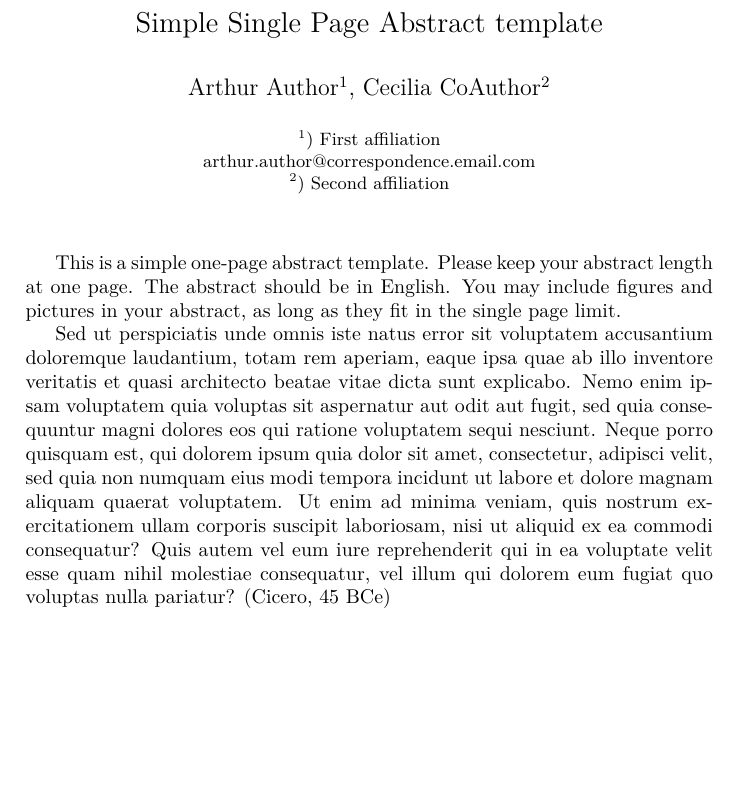
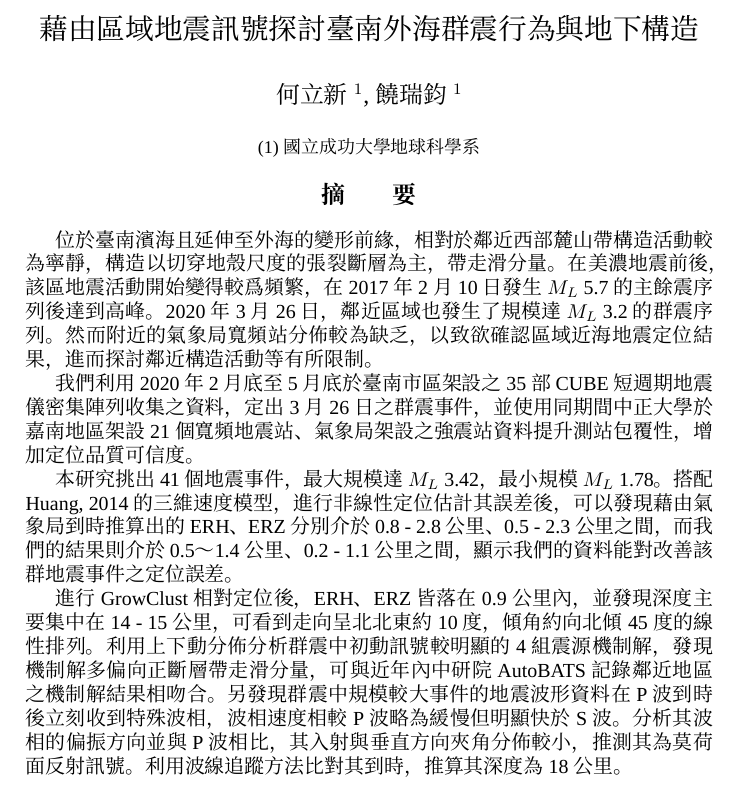
Before and after one commit to sean0921/2022_TGA_abstract, a LaTeX document (Main.tex): part of the page, cut at the place of the change, the shorter picture padded with empty space. Compiled offline with XeLaTeX; a missing font is replaced by an installed copy or a similar font.

Commit message:
Initial Abstract

```diff
--- a/Main.tex
+++ b/Main.tex
@@ -12,28 +22,35 @@
 
 \Large
  \begin{center}
-Simple Single Page Abstract template\\
+藉由區域地震訊號探討臺南外海群震行為與地下構造\\
 
 \hspace{10pt}
 
 % Author names and affiliations
 \large
-Arthur Author$^1$, Cecilia CoAuthor$^2$ \\
+何立新$^1$, 饒瑞鈞$^1$ \\
 
 \hspace{10pt}
 
 \small
-$^1$) First affiliation\\
-arthur.author@correspondence.email.com\\
-$^2$) Second affiliation
-
-\end{center}
+%$^1$) 國立成功大學地球科學系\\
+(1) 國立成功大學地球科學系\\
+%sean.li.shin.ho@gmail.com\\
 
 \hspace{10pt}
 
+
+\large
+\textbf{摘　　要}
+\end{center}
+
 \normalsize
+位於臺南濱海且延伸至外海的變形前緣，相對於鄰近西部麓山帶構造活動較為寧靜，構造以切穿地殼尺度的張裂斷層為主，帶走滑分量。在美濃地震前後，該區地震活動開始變得較爲頻繁，在2017年2月10日發生 $M_{L}$ 5.7的主餘震序列後達到高峰。2020年3月26日，鄰近區域也發生了規模達 $M_{L}$  3.2的群震序列。然而附近的氣象局寬頻站分佈較為缺乏，以致欲確認區域近海地震定位結果，進而探討鄰近構造活動等有所限制。
 
-This is a simple one-page abstract template. Please keep your abstract length at one page. The abstract should be in English. You may include figures and pictures in your abstract, as long as they fit in the single page limit.
+我們利用2020年2月底至5月底於臺南市區架設之35部CUBE短週期地震儀密集陣列收集之資料，定出3月26日之群震事件，並使用同期間中正大學於嘉南地區架設21個寬頻地震站、氣象局架設之強震站資料提升測站包覆性，增加定位品質可信度。
 
-Sed ut perspiciatis unde omnis iste natus error sit voluptatem accusantium doloremque laudantium, totam rem aperiam, eaque ipsa quae ab illo inventore veritatis et quasi architecto beatae vitae dicta sunt explicabo. Nemo enim ipsam voluptatem quia voluptas sit aspernatur aut odit aut fugit, sed quia consequuntur magni dolores eos qui ratione voluptatem sequi nesciunt. Neque porro quisquam est, qui dolorem ipsum quia dolor sit amet, consectetur, adipisci velit, sed quia non numquam eius modi tempora incidunt ut labore et dolore magnam aliquam quaerat voluptatem. Ut enim ad minima veniam, quis nostrum exercitationem ullam corporis suscipit laboriosam, nisi ut aliquid ex ea commodi consequatur? Quis autem vel eum iure reprehenderit qui in ea voluptate velit esse quam nihil molestiae consequatur, vel illum qui dolorem eum fugiat quo voluptas nulla pariatur? (Cicero, 45 BCe)
+本研究挑出41個地震事件，最大規模達 $M_{L}$ 3.42，最小規模 $M_{L}$ 1.78。搭配Huang, 2014的三維速度模型，進行非線性定位估計其誤差後，可以發現藉由氣象局到時推算出的ERH、ERZ分別介於0.8 - 2.8公里、0.5 - 2.3公里之間，而我們的結果則介於0.5～1.4公里、0.2 - 1.1公里之間，顯示我們的資料能對改善該群地震事件之定位誤差。
+
+進行GrowClust相對定位後，ERH、ERZ皆落在0.9公里內，並發現深度主要集中在14 - 15公里，可看到走向呈北北東約10度，傾角約向北傾45度的線性排列。利用上下動分佈分析群震中初動訊號較明顯的4組震源機制解，發現機制解多偏向正斷層帶走滑分量，可與近年內中研院AutoBATS記錄鄰近地區之機制解結果相吻合。另發現群震中規模較大事件的地震波形資料在P波到時後立刻收到特殊波相，波相速度相較P波略為緩慢但明顯快於S波。分析其波相的偏振方向並與P波相比，其入射與垂直方向夾角分佈較小，推測其為莫荷面反射訊號。利用波線追蹤方法比對其到時，推算其深度為18公里。
+
 \end{document}
```
Also changed, not shown: Main.tex (10 more changed lines).
